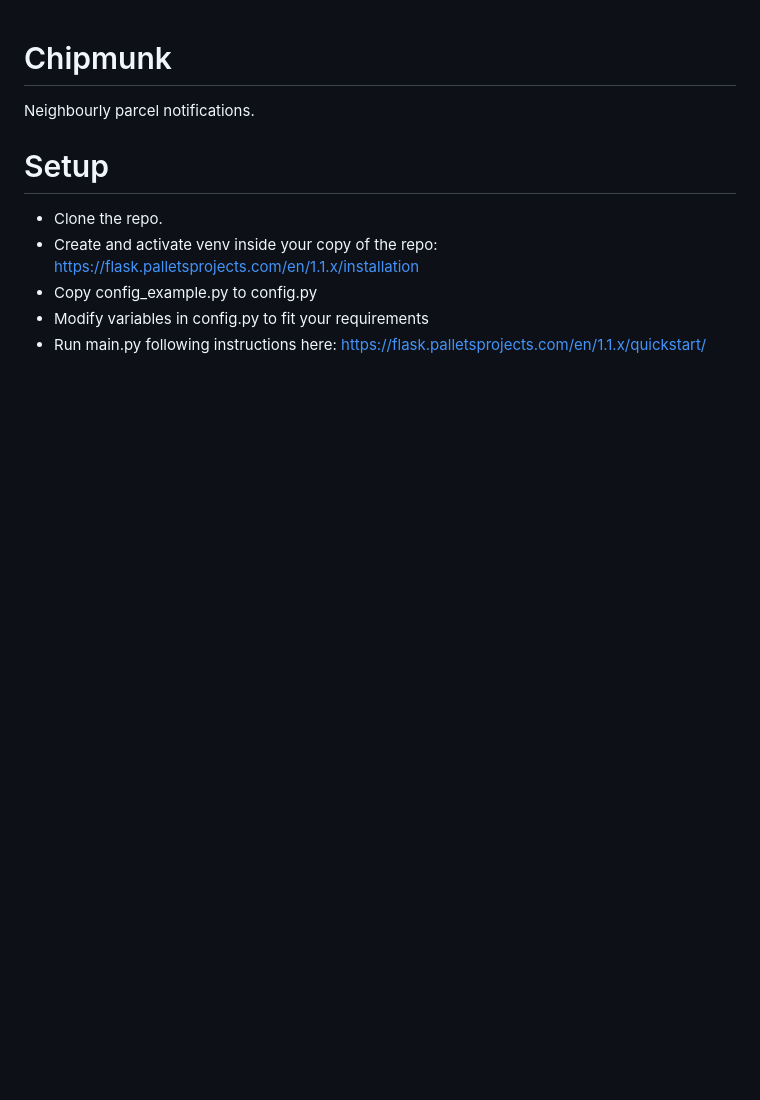
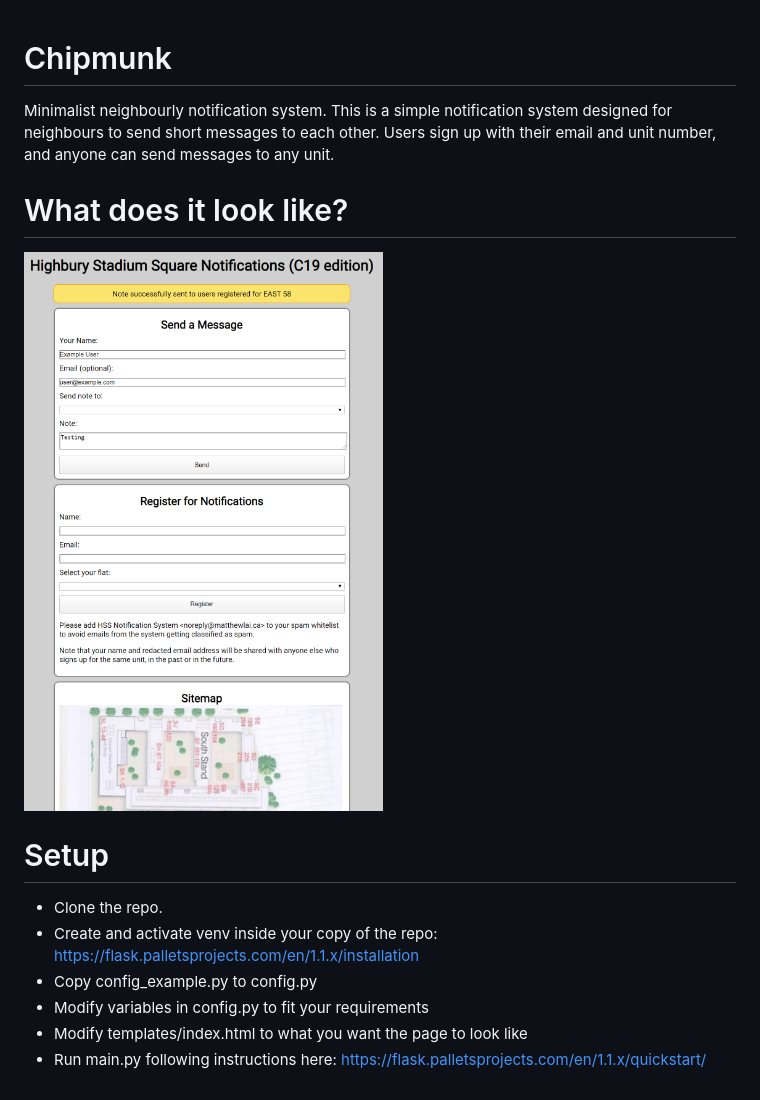
Before and after one commit to matthewlai/Chipmunk, a Markdown page: README.md, the part around the change. Rendered like a GitHub page; pictures changed too: doc/screenshot.png (added); blank space fills up the shorter version.

Commit message:
Expanded README and added screenshot

```diff
--- a/README.md
+++ b/README.md
@@ -1,9 +1,15 @@
 # Chipmunk
-Neighbourly parcel notifications.
+Minimalist neighbourly notification system. This is a simple notification system designed for
+neighbours to send short messages to each other. Users sign up with their email and unit number,
+and anyone can send messages to any unit.
+
+# What does it look like?
+![Screenshot](https://github.com/matthewlai/Chipmunk/blob/master/doc/screenshot.png)
 
 # Setup
 * Clone the repo.
 * Create and activate venv inside your copy of the repo: https://flask.palletsprojects.com/en/1.1.x/installation
 * Copy config_example.py to config.py
 * Modify variables in config.py to fit your requirements
+* Modify templates/index.html to what you want the page to look like
 * Run main.py following instructions here: https://flask.palletsprojects.com/en/1.1.x/quickstart/
```
